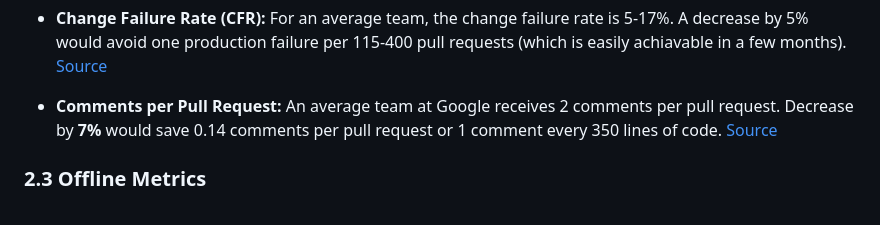
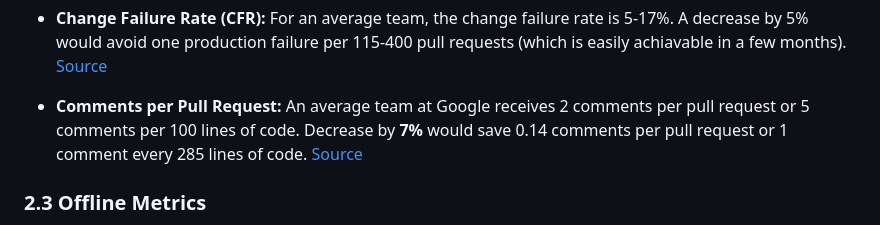
Before and after one commit to lolyhop/ai-code-reviewer, a Markdown page: docs/design/design_doc.md, the part around the change. Drawn GitHub-style.

Commit message:
docs: Revise comments per pull request metric
Updated the comments per pull request statistic to reflect a new calculation based on lines of code.

```diff
--- a/docs/design/design_doc.md
+++ b/docs/design/design_doc.md
@@ -80,7 +80,7 @@ For an average team, the first-time approval rate is 80%, or 1.2 review cycles p
 For an average team, the change failure rate is 5-17%. A decrease by 5% would avoid one production failure per 115-400 pull requests (which is easily achiavable in a few months). [Source](https://ru.scribd.com/document/983996371/LinearB-2026-Software-Engineering-Benchmarks-Report)
 
 - **Comments per Pull Request:**
-An average team at Google receives 2 comments per pull request. Decrease by **7%** would save 0.14 comments per pull request or 1 comment every 350 lines of code. [Source](https://research.google/pubs/modern-code-review-a-case-study-at-google/)
+An average team at Google receives 2 comments per pull request or 5 comments per 100 lines of code. Decrease by **7%** would save 0.14 comments per pull request or 1 comment every 285 lines of code. [Source](https://research.google/pubs/modern-code-review-a-case-study-at-google/)
 
 
 ### 2.3 Offline Metrics
```
